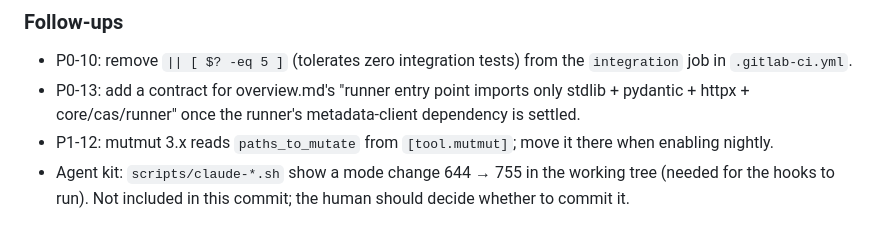
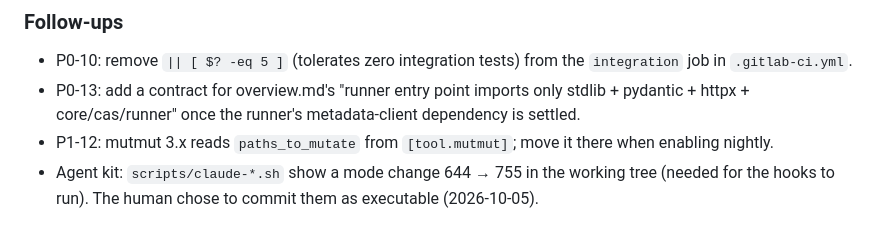
Before and after one commit to mouettesylvain-spec/ebs, a Markdown page: docs/tasks/P0-01-repo-scaffold.md, the part around the change. Drawn GitHub-style.

```diff
--- a/docs/tasks/P0-01-repo-scaffold.md
+++ b/docs/tasks/P0-01-repo-scaffold.md
@@ -100,4 +100,4 @@ Any functional code. The CLI has only `--version`.
   httpx + core/cas/runner" once the runner's metadata-client dependency is settled.
 - P1-12: mutmut 3.x reads `paths_to_mutate` from `[tool.mutmut]`; move it there when enabling nightly.
 - Agent kit: `scripts/claude-*.sh` show a mode change 644 → 755 in the working tree (needed for the
-  hooks to run). Not included in this commit; the human should decide whether to commit it.
+  hooks to run). The human chose to commit them as executable (2026-10-05).
```
Also changed, not shown: docs/tasks/P0-02-digest-canonical-json.md (+1 -1 lines).
